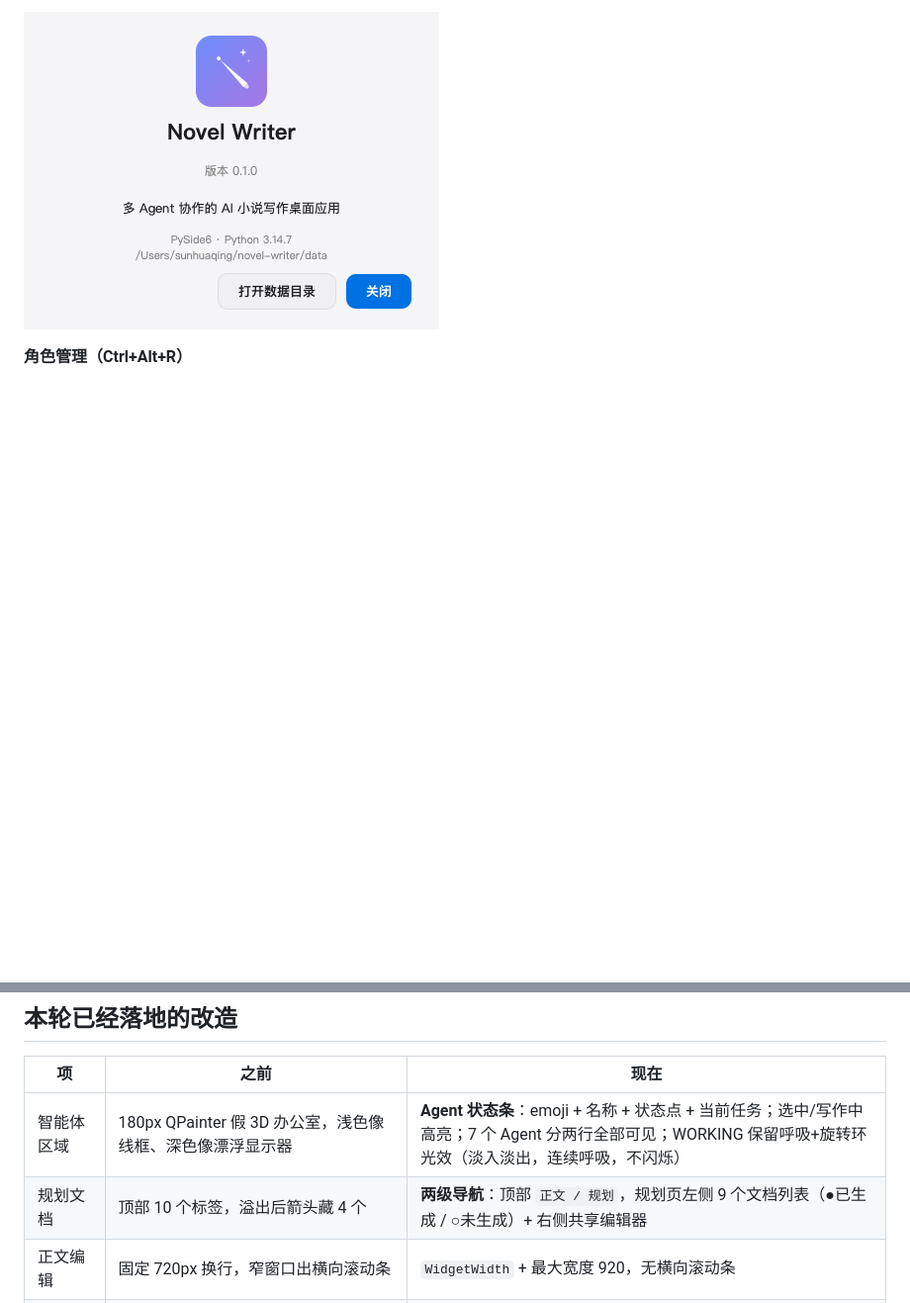
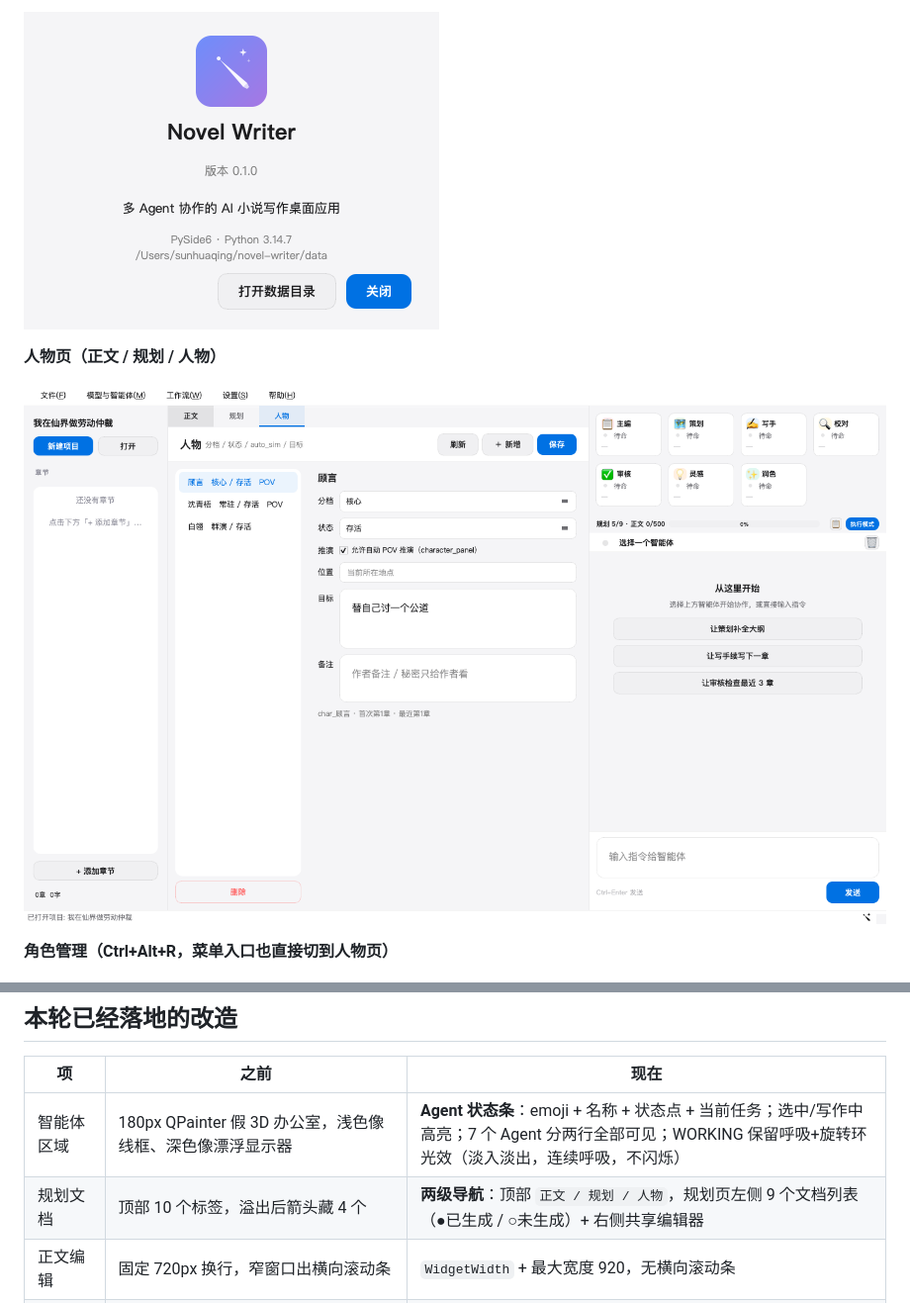
Before and after one commit to inkspilled/novel-writer, a Markdown page: docs/UI设计审查.md, 2 parts joined by grey strips. Shown at 99% size. GitHub-like rendering; pictures changed too: docs/assets/ui/characters-page.png (added); blank space fills up the shorter version.

```diff
--- a/docs/UI设计审查.md
+++ b/docs/UI设计审查.md
@@ -22,7 +22,11 @@
 
 ![关于](assets/ui/about.png)
 
-**角色管理（Ctrl+Alt+R）**
+**人物页（正文 / 规划 / 人物）**
+
+![人物页](assets/ui/characters-page.png)
+
+**角色管理（Ctrl+Alt+R，菜单入口也直接切到人物页）**
 
 ![角色管理](assets/ui/characters.png)
 
@@ -31,7 +35,7 @@
 | 项 | 之前 | 现在 |
 |---|---|---|
 | 智能体区域 | 180px QPainter 假 3D 办公室，浅色像线框、深色像漂浮显示器 | **Agent 状态条**：emoji + 名称 + 状态点 + 当前任务；选中/写作中高亮；7 个 Agent 分两行全部可见；WORKING 保留呼吸+旋转环光效（淡入淡出，连续呼吸，不闪烁） |
-| 规划文档 | 顶部 10 个标签，溢出后箭头藏 4 个 | **两级导航**：顶部 `正文 / 规划`，规划页左侧 9 个文档列表（●已生成 / ○未生成）+ 右侧共享编辑器 |
+| 规划文档 | 顶部 10 个标签，溢出后箭头藏 4 个 | **两级导航**：顶部 `正文 / 规划 / 人物`，规划页左侧 9 个文档列表（●已生成 / ○未生成）+ 右侧共享编辑器 |
 | 正文编辑 | 固定 720px 换行，窄窗口出横向滚动条 | `WidgetWidth` + 最大宽度 920，无横向滚动条 |
 | 打开项目 | 有章节却显示“选择一个章节” | 默认载入最后一章 |
 | 深色主题 | 三层背景几乎同色，边框 6% 白 | `surface #1a1a23` / `card #232330` / `elevated #2d2d3c`，边框 9% |
```
Also changed, not shown: README.md (+5 -4 lines), docs/项目全貌与代码地图.md (+3 -3 lines), 5 other files.
